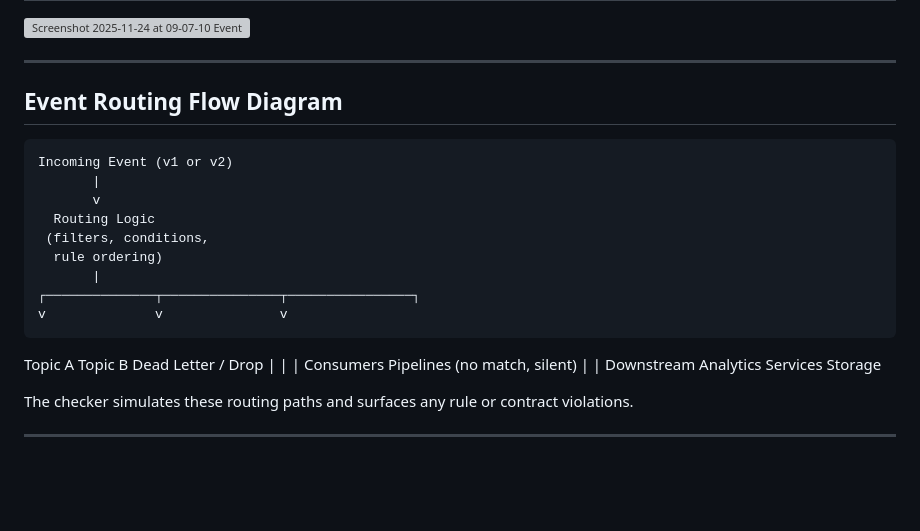
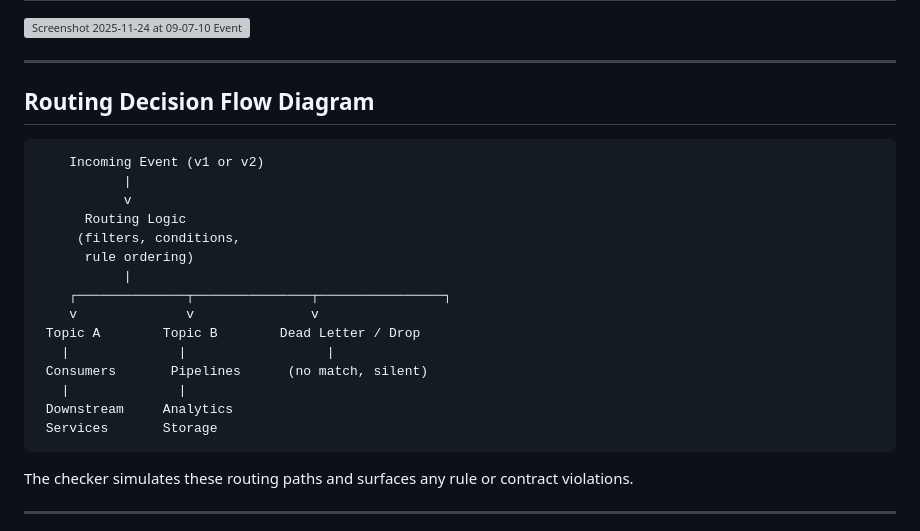
Before and after one commit to rtfenter/Event-Routing-Contract-Checker, a Markdown page: README.md, the part around one of its changes. Rendered like a GitHub page; blank space fills up the shorter version; grey boxes are pictures that could not be loaded.

````diff
--- a/README.md
+++ b/README.md
@@ -57,8 +57,9 @@ This tool focuses on routing correctness, not full event governance or schema ma
 
 ---
 
-## Event Routing Flow Diagram
+## Routing Decision Flow Diagram
 
+```
     Incoming Event (v1 or v2)
            |
            v
@@ -74,6 +75,7 @@ This tool focuses on routing correctness, not full event governance or schema ma
    |              |
  Downstream     Analytics
  Services       Storage
+```
 
 The checker simulates these routing paths and surfaces any rule or contract violations.
 
````
Also changed, not shown: other parts of README.md (+0 -1 lines).
